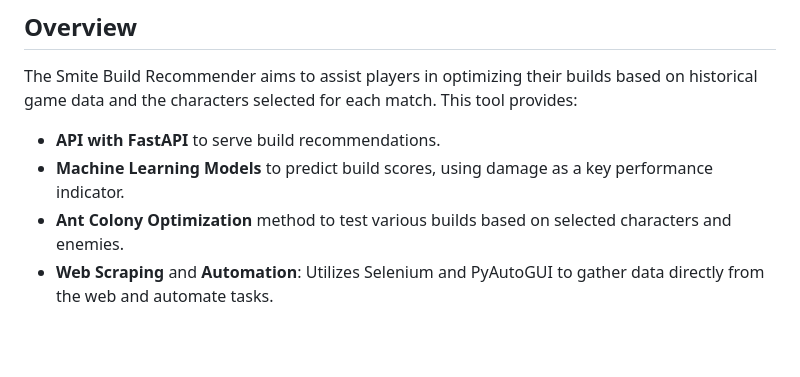
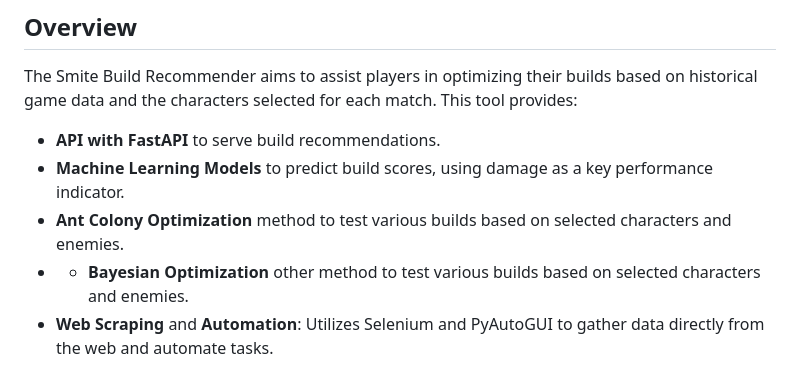
Before and after one commit to Josebd98/smite-build-recommender, a Markdown page: README.md, the part around the change. GitHub-like rendering; blank space fills up the shorter version.

```diff
--- a/README.md
+++ b/README.md
@@ -17,6 +17,7 @@ The Smite Build Recommender aims to assist players in optimizing their builds ba
 - **API with FastAPI** to serve build recommendations.
 - **Machine Learning Models** to predict build scores, using damage as a key performance indicator.
 - **Ant Colony Optimization** method to test various builds based on selected characters and enemies.
+- - **Bayesian Optimization** other method to test various builds based on selected characters and enemies.
 - **Web Scraping** and **Automation**: Utilizes Selenium and PyAutoGUI to gather data directly from the web and automate tasks.
 
 ## Requirements
```
